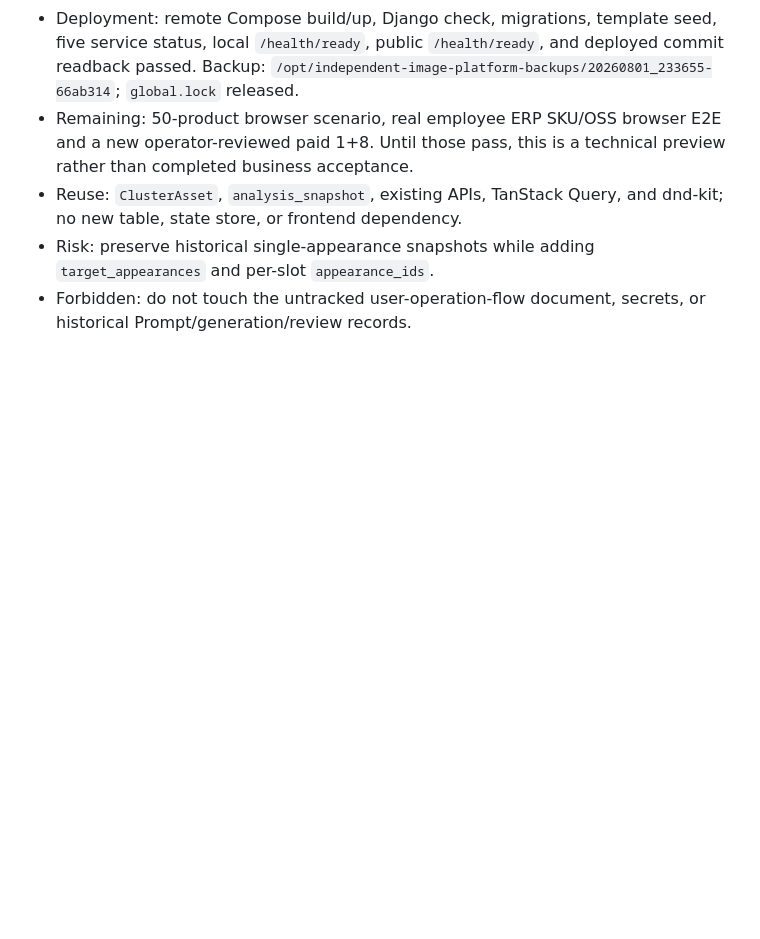
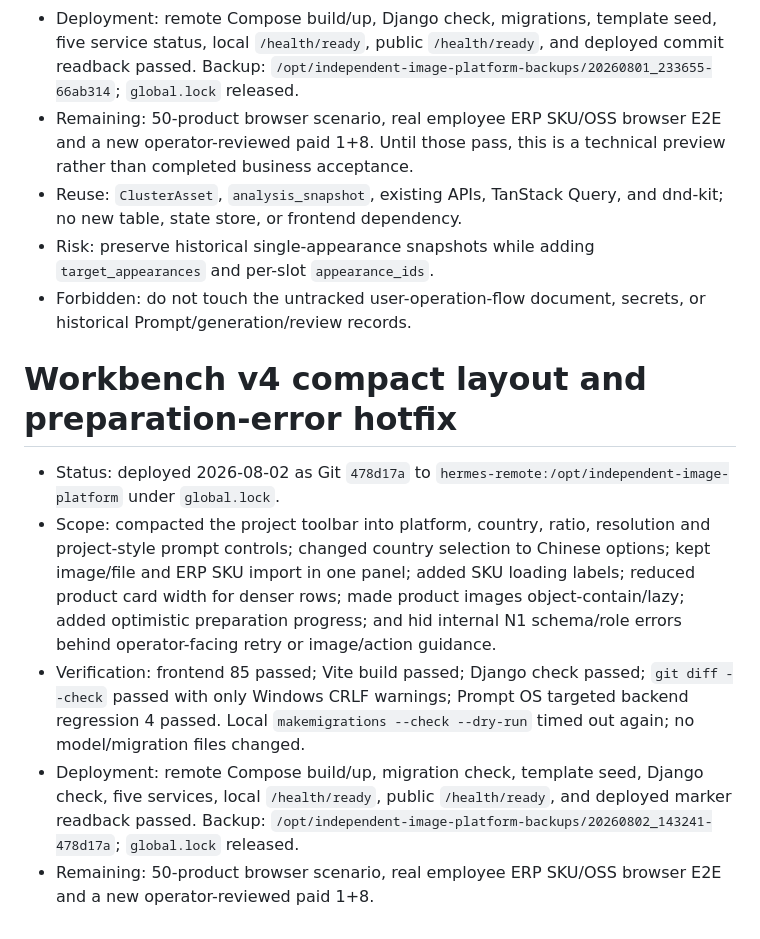
Before and after one commit to yuanZhang7777777/picturesGeneratePlatform, a Markdown page: PROGRESS.md, the part around the change. Rendered like a GitHub page; blank space fills up the shorter version.

Commit message:
Record workbench preview deployment

```diff
--- a/PROGRESS.md
+++ b/PROGRESS.md
@@ -129,3 +129,11 @@
 - Reuse: `ClusterAsset`, `analysis_snapshot`, existing APIs, TanStack Query, and dnd-kit; no new table, state store, or frontend dependency.
 - Risk: preserve historical single-appearance snapshots while adding `target_appearances` and per-slot `appearance_ids`.
 - Forbidden: do not touch the untracked user-operation-flow document, secrets, or historical Prompt/generation/review records.
+
+# Workbench v4 compact layout and preparation-error hotfix
+
+- Status: deployed 2026-08-02 as Git `478d17a` to `hermes-remote:/opt/independent-image-platform` under `global.lock`.
+- Scope: compacted the project toolbar into platform, country, ratio, resolution and project-style prompt controls; changed country selection to Chinese options; kept image/file and ERP SKU import in one panel; added SKU loading labels; reduced product card width for denser rows; made product images object-contain/lazy; added optimistic preparation progress; and hid internal N1 schema/role errors behind operator-facing retry or image/action guidance.
+- Verification: frontend 85 passed; Vite build passed; Django check passed; `git diff --check` passed with only Windows CRLF warnings; Prompt OS targeted backend regression 4 passed. Local `makemigrations --check --dry-run` timed out again; no model/migration files changed.
+- Deployment: remote Compose build/up, migration check, template seed, Django check, five services, local `/health/ready`, public `/health/ready`, and deployed marker readback passed. Backup: `/opt/independent-image-platform-backups/20260802_143241-478d17a`; `global.lock` released.
+- Remaining: 50-product browser scenario, real employee ERP SKU/OSS browser E2E and a new operator-reviewed paid 1+8.
```
Also changed, not shown: docs/project/STATUS.md (+4 -3 lines).
